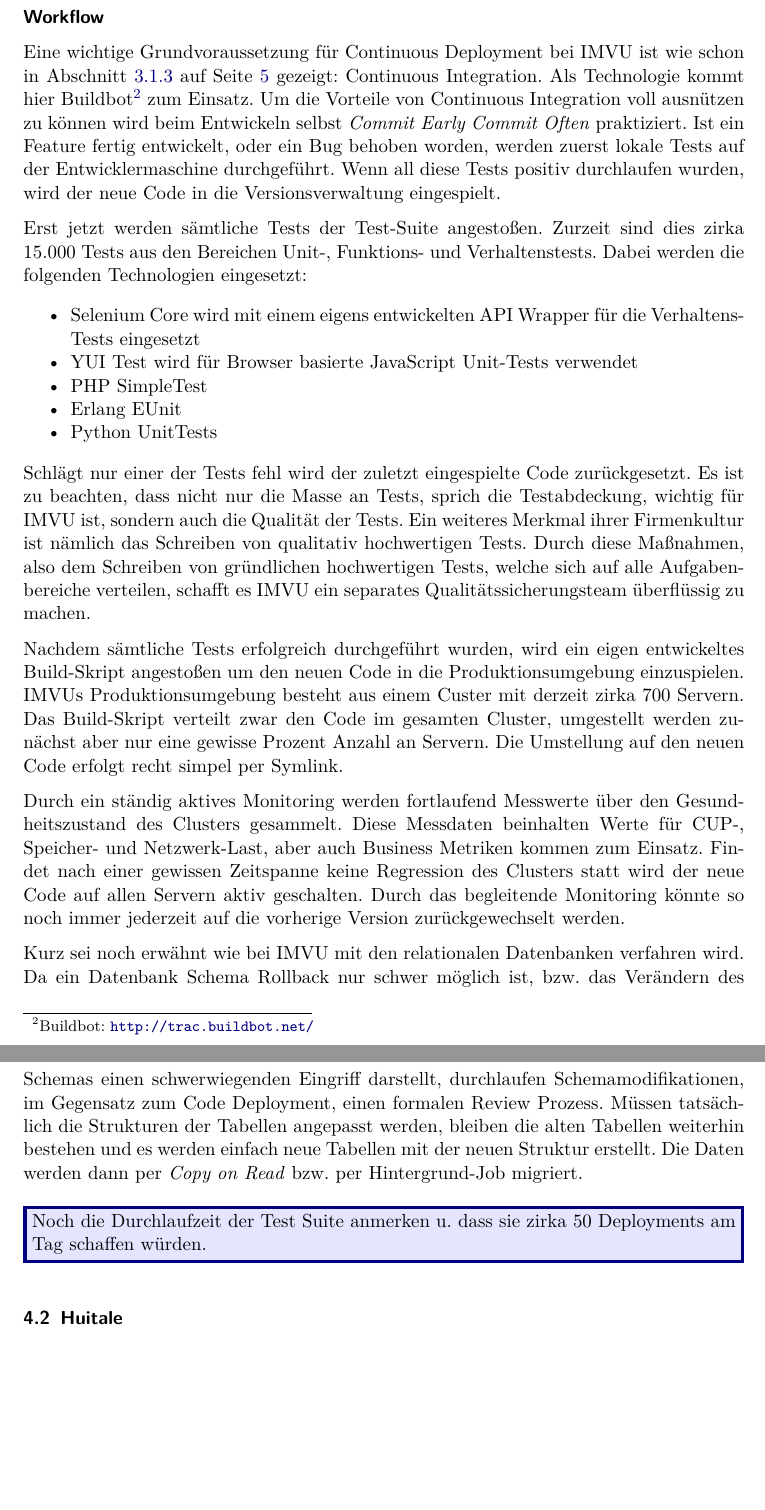
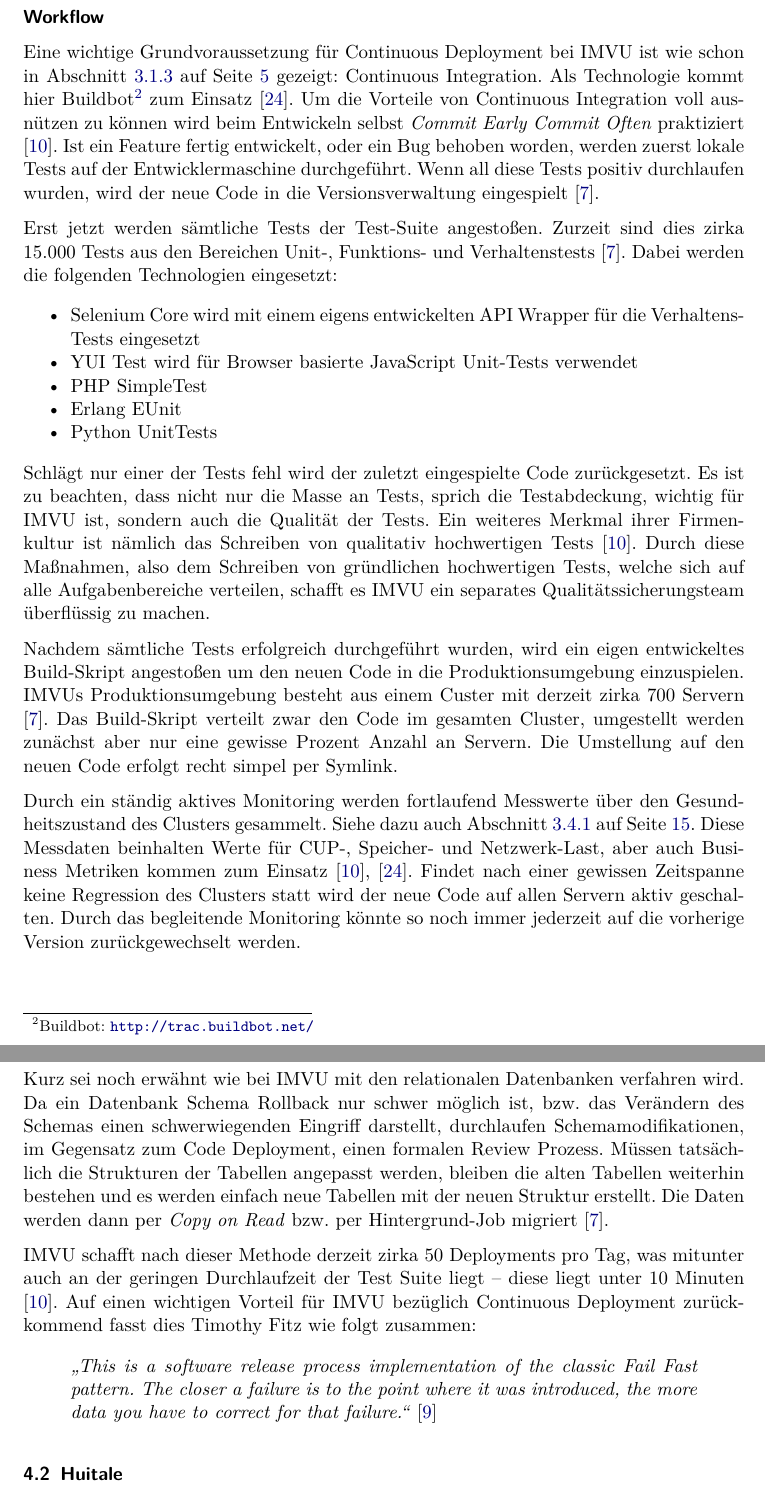
Before and after one commit to fleckb/sqm, a LaTeX document (paper.tex, which reads kapitel/success-stories.tex): two parts of pages 19 and 20 of 27, joined at a grey line, cut so that both start at the same text, the shorter picture padded with empty space. Compiled offline with pdfLaTeX; an older LaTeX class or package is replaced by its successor.

Commit message:
added text references for section IMVU

```diff
--- a/kapitel/success-stories.tex
+++ b/kapitel/success-stories.tex
@@ -46,16 +47,17 @@ genannt:
 bei IMVU ist wie schon in Abschnitt~\ref{minisec:continuous-integration} auf
 Seite~\pageref{minisec:continuous-integration} gezeigt: Continuous
 Integration. Als Technologie kommt hier Buildbot\footnote{Buildbot:
-\url{http://trac.buildbot.net/}} zum Einsatz. Um die Vorteile von Continuous
-Integration voll ausnützen zu können wird beim Entwickeln selbst \emph{Commit
-Early Commit Often} praktiziert. Ist ein Feature fertig entwickelt, oder ein
-Bug behoben worden, werden zuerst lokale Tests auf der Entwicklermaschine
-durchgeführt. Wenn all diese Tests positiv durchlaufen wurden, wird der neue
-Code in die Versionsverwaltung eingespielt.
+\url{http://trac.buildbot.net/}} zum Einsatz \cite{imvu09}. Um die Vorteile
+von Continuous Integration voll ausnützen zu können wird beim Entwickeln
+selbst \emph{Commit Early Commit Often} praktiziert \cite{Fitz2009-02-10}. Ist
+ein Feature fertig entwickelt, oder ein Bug behoben worden, werden zuerst
+lokale Tests auf der Entwicklermaschine durchgeführt. Wenn all diese Tests
+positiv durchlaufen wurden, wird der neue Code in die Versionsverwaltung
+eingespielt \cite{imvu10}.
 
-Erst jetzt werden sämtliche Tests der Test-Suite angestoßen. Zurzeit sind
-dies zirka $15.000$ Tests aus den Bereichen Unit-, Funktions- und
-Verhaltenstests. Dabei werden die folgenden Technologien eingesetzt:
+Erst jetzt werden sämtliche Tests der Test-Suite angestoßen. Zurzeit sind dies
+zirka $15.000$ Tests aus den Bereichen Unit-, Funktions- und Verhaltenstests
+\cite{imvu10}. Dabei werden die folgenden Technologien eingesetzt:
 
 \begin{itemize*}
     \item Selenium Core wird mit einem eigens entwickelten API Wrapper für
@@ -70,25 +72,27 @@ Schlägt nur einer der Tests fehl wird der zuletzt eingespielte Code
 zurückgesetzt. Es ist zu beachten, dass nicht nur die Masse an Tests, sprich
 die Testabdeckung, wichtig für IMVU ist, sondern auch die Qualität der Tests.
 Ein weiteres Merkmal ihrer Firmenkultur ist nämlich das Schreiben von
-qualitativ hochwertigen Tests. Durch diese Maßnahmen, also dem Schreiben von
-gründlichen hochwertigen Tests, welche sich auf alle Aufgabenbereiche
-verteilen, schafft es IMVU ein separates Qualitätssicherungsteam überflüssig
-zu machen.
+qualitativ hochwertigen Tests \cite{Fitz2009-02-10}. Durch diese Maßnahmen,
+also dem Schreiben von gründlichen hochwertigen Tests, welche sich auf alle
+Aufgabenbereiche verteilen, schafft es IMVU ein separates
+Qualitätssicherungsteam überflüssig zu machen.
 
 Nachdem sämtliche Tests erfolgreich durchgeführt wurden, wird ein eigen
 entwickeltes Build-Skript angestoßen um den neuen Code in die
 Produktionsumgebung einzuspielen. IMVUs Produktionsumgebung besteht aus einem
-Custer mit derzeit zirka 700 Servern. Das Build-Skript verteilt zwar den Code
-im gesamten Cluster, umgestellt werden zunächst aber nur eine gewisse Prozent
-Anzahl an Servern. Die Umstellung auf den neuen Code erfolgt recht simpel per
-Symlink.
+Custer mit derzeit zirka 700 Servern \cite{imvu10}. Das Build-Skript verteilt
+zwar den Code im gesamten Cluster, umgestellt werden zunächst aber nur eine
+gewisse Prozent Anzahl an Servern. Die Umstellung auf den neuen Code erfolgt
+recht simpel per Symlink.
 
 Durch ein ständig aktives Monitoring werden fortlaufend Messwerte über den
-Gesundheitszustand des Clusters gesammelt. Diese Messdaten beinhalten Werte
-für CUP-, Speicher- und Netzwerk-Last, aber auch Business Metriken kommen zum
-Einsatz. Findet nach einer gewissen Zeitspanne keine Regression des Clusters
-statt wird der neue Code auf allen Servern aktiv geschalten. Durch das
-begleitende Monitoring könnte so noch immer jederzeit auf die vorherige
+Gesundheitszustand des Clusters gesammelt. Siehe dazu auch
+Abschnitt~\ref{minisec:immunization} auf Seite~\pageref{minisec:immunization}.
+Diese Messdaten beinhalten Werte für CUP-, Speicher- und Netzwerk-Last, aber
+auch Business Metriken kommen zum Einsatz \cite{Fitz2009-02-10},
+\cite{imvu09}. Findet nach einer gewissen Zeitspanne keine Regression des
+Clusters statt wird der neue Code auf allen Servern aktiv geschalten. Durch
+das begleitende Monitoring könnte so noch immer jederzeit auf die vorherige
 Version zurückgewechselt werden.
 
 Kurz sei noch erwähnt wie bei IMVU mit den relationalen Datenbanken verfahren
@@ -96,14 +100,21 @@ wird. Da ein Datenbank Schema Rollback nur schwer möglich ist, bzw. das
 Verändern des Schemas einen schwerwiegenden Eingriff darstellt, durchlaufen
 Schemamodifikationen, im Gegensatz zum Code Deployment, einen formalen Review
 Prozess. Müssen tatsächlich die Strukturen der Tabellen angepasst werden,
-bleiben die  alten Tabellen weiterhin bestehen und es werden einfach neue
+bleiben die alten Tabellen weiterhin bestehen und es werden einfach neue
 Tabellen mit der neuen Struktur erstellt. Die Daten werden dann per \emph{Copy
-on Read} bzw. per Hintergrund-Job migriert.
+on Read} bzw. per Hintergrund-Job migriert \cite{imvu10}.
 
-\begin{wichtigbox}
-Noch die Durchlaufzeit der Test Suite anmerken u. dass sie zirka 50
-Deployments am Tag schaffen würden.
-\end{wichtigbox}
+IMVU schafft nach dieser Methode derzeit zirka 50 Deployments pro Tag, was
+mitunter auch an der geringen Durchlaufzeit der Test Suite liegt -- diese
+liegt unter 10 Minuten \cite{Fitz2009-02-10}. Auf einen wichtigen
+Vorteil für IMVU bezüglich Continuous Deployment zurückkommend fasst dies
+Timothy Fitz wie folgt zusammen:
+
+\begin{quote}
+\zitat{This is a software release process implementation of the classic Fail
+Fast pattern. The closer a failure is to the point where it was introduced,
+the more data you have to correct for that failure.}~\cite{Fitz2009-02-08}
+\end{quote}
 
 
 \subsection{Huitale}
```
Also changed, not shown: literatur.bib (+17 -0 lines), paper.pdf, kapitel/success-stories.tex (11 more changed lines).
